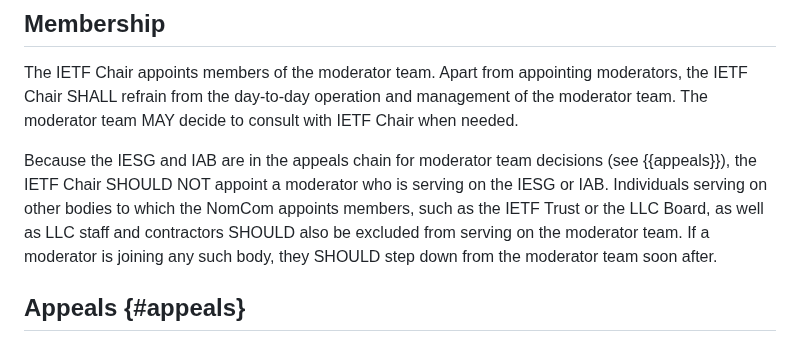
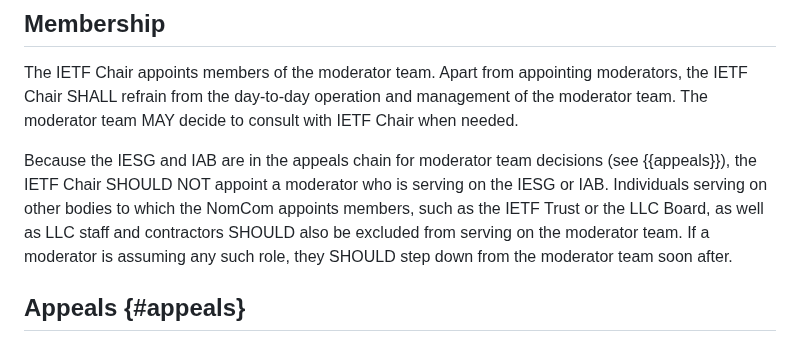
Before and after one commit to larseggert/moderation, a Markdown page: draft-ecahc-moderation.md, the part around the change. Drawn GitHub-style.

```diff
--- a/draft-ecahc-moderation.md
+++ b/draft-ecahc-moderation.md
@@ -213,7 +213,7 @@ moderator who is serving on the IESG or IAB. Individuals serving on
 other bodies to which the NomCom appoints members, such as the IETF
 Trust or the LLC Board, as well as LLC staff and contractors SHOULD
 also be excluded from serving on the moderator team. If a moderator
-is joining any such body, they SHOULD step down from the moderator team
+is assuming any such role, they SHOULD step down from the moderator team
 soon after.
 
 ## Appeals {#appeals}
```
